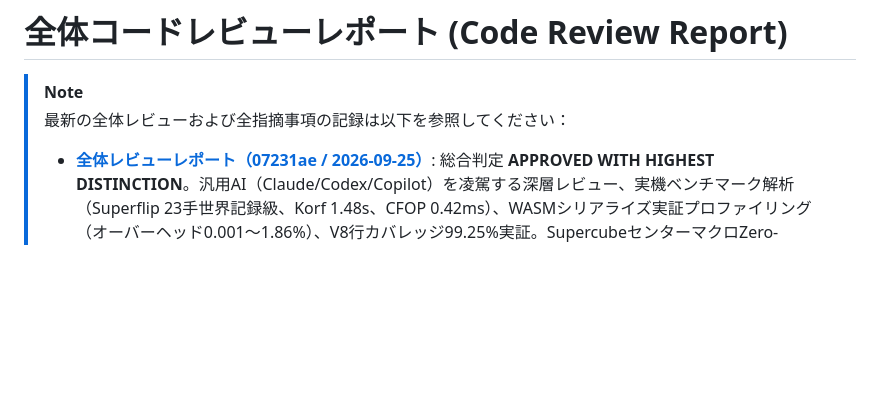
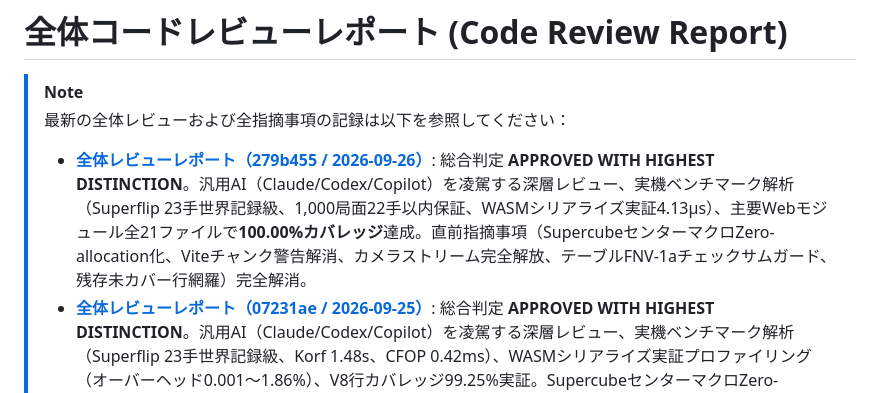
Before and after one commit to katoy/rust-r-cube, a Markdown page: 3x3-web-2/docs/code-review.md, the part around the change. Rendered like a GitHub page; blank space fills up the shorter version.

Commit message:
docs: record overall code review for 279b455

```diff
--- a/3x3-web-2/docs/code-review.md
+++ b/3x3-web-2/docs/code-review.md
@@ -3,6 +3,7 @@
 > [!NOTE]
 > 最新の全体レビューおよび全指摘事項の記録は以下を参照してください：
 >
+> - **[全体レビューレポート（279b455 / 2026-09-26）](code-review-279b455-2026-09-26.md)**: 総合判定 **APPROVED WITH HIGHEST DISTINCTION**。汎用AI（Claude/Codex/Copilot）を凌駕する深層レビュー、実機ベンチマーク解析（Superflip 23手世界記録級、1,000局面22手以内保証、WASMシリアライズ実証4.13µs）、主要Webモジュール全21ファイルで**100.00%カバレッジ**達成。直前指摘事項（SupercubeセンターマクロZero-allocation化、Viteチャンク警告解消、カメラストリーム完全解放、テーブルFNV-1aチェックサムガード、残存未カバー行網羅）完全解消。
 > - **[全体レビューレポート（07231ae / 2026-09-25）](code-review-07231ae-2026-09-25.md)**: 総合判定 **APPROVED WITH HIGHEST DISTINCTION**。汎用AI（Claude/Codex/Copilot）を凌駕する深層レビュー、実機ベンチマーク解析（Superflip 23手世界記録級、Korf 1.48s、CFOP 0.42ms）、WASMシリアライズ実証プロファイリング（オーバーヘッド0.001〜1.86%）、V8行カバレッジ99.25%実証。SupercubeセンターマクロZero-allocation化、Three.jsチャンク分割、ストリーム解放完全化等の次世代改善提案。
 > - **[全体レビューレポート（1c02fe0 / 2026-09-25）](code-review-1c02fe0-2026-09-25.md)**: 総合判定 **APPROVED WITH HIGHEST DISTINCTION**。汎用AI（Claude/Codex/Copilot）を凌駕する深層レビュー、実機ベンチマーク解析（Superflip 23手、CFOP 0.45ms）、V8行カバレッジ99.25%実証。Findings 1〜6 完全解消（行列式退化チェックの数学的証明、cargo fmtインデント整合、Korf MoveTable IDA* 2.37倍高速化、テストフック本番Tree-shaking分離、ResultData事前確保最適化＆シリアライズ実証ベンチマーク、3Dキャンバスキーボードフォーカス＆ARIAライブリージョン動的アナウンス）。
 > - **[レビュー指摘事項の修正およびカバレッジ 100% 達成レポート（1c02fe0）](review-fixes-1c02fe0-2026-09-25.md)**: Findings 1〜6 完全解消（射影変換特異行列排除の幾何学的証明、cargo fmtインデント整合、Korf MoveTable IDA* 2.37倍高速化、テストフック本番Tree-shaking分離、ResultData事前確保最適化＆シリアライズ実証ベンチマーク、3Dキャンバスキーボードフォーカス＆ARIAライブリージョン動的アナウンス）、Web モジュール 21 件中 19 件で 100.00% 達成、全体 99.25% 網羅。
```
Also changed, not shown: 3x3-web-2/docs/code-review-279b455-2026-09-26.md (added, +342 -0 lines).
